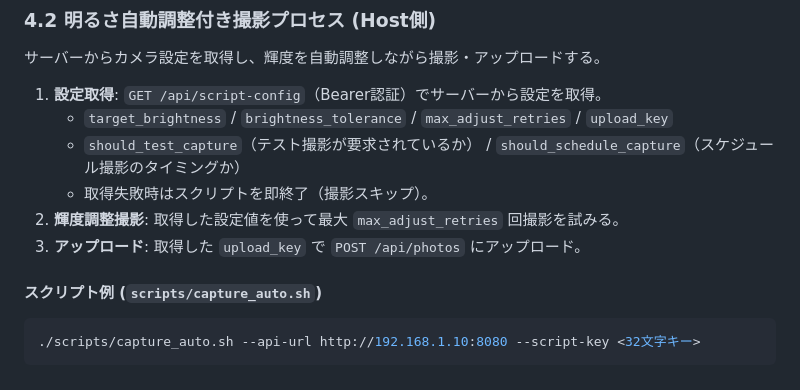
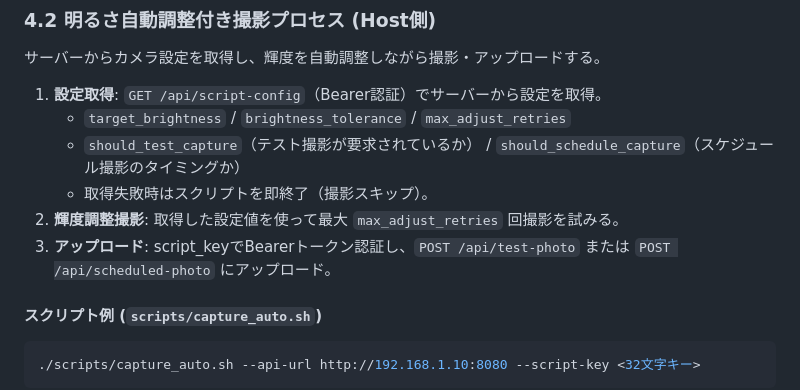
Before and after one commit to canpok1/plant-diary, a Markdown page: docs/spec.md, the part around the change. Rendered like a GitHub page.

```diff
--- a/docs/spec.md
+++ b/docs/spec.md
@@ -100,11 +100,11 @@ echo "$(date): Captured ${OUTPUT}" >> /var/log/plant-diary-capture.log
 サーバーからカメラ設定を取得し、輝度を自動調整しながら撮影・アップロードする。
 
 1. **設定取得**: `GET /api/script-config`（Bearer認証）でサーバーから設定を取得。
-   - `target_brightness` / `brightness_tolerance` / `max_adjust_retries` / `upload_key`
+   - `target_brightness` / `brightness_tolerance` / `max_adjust_retries`
    - `should_test_capture`（テスト撮影が要求されているか） / `should_schedule_capture`（スケジュール撮影のタイミングか）
    - 取得失敗時はスクリプトを即終了（撮影スキップ）。
 2. **輝度調整撮影**: 取得した設定値を使って最大 `max_adjust_retries` 回撮影を試みる。
-3. **アップロード**: 取得した `upload_key` で `POST /api/photos` にアップロード。
+3. **アップロード**: script_keyでBearerトークン認証し、`POST /api/test-photo` または `POST /api/scheduled-photo` にアップロード。
 
 #### スクリプト例 (`scripts/capture_auto.sh`)
 
```
Also changed, not shown: docs/draft/camera-capture-schedule.md (+5 -17 lines).
